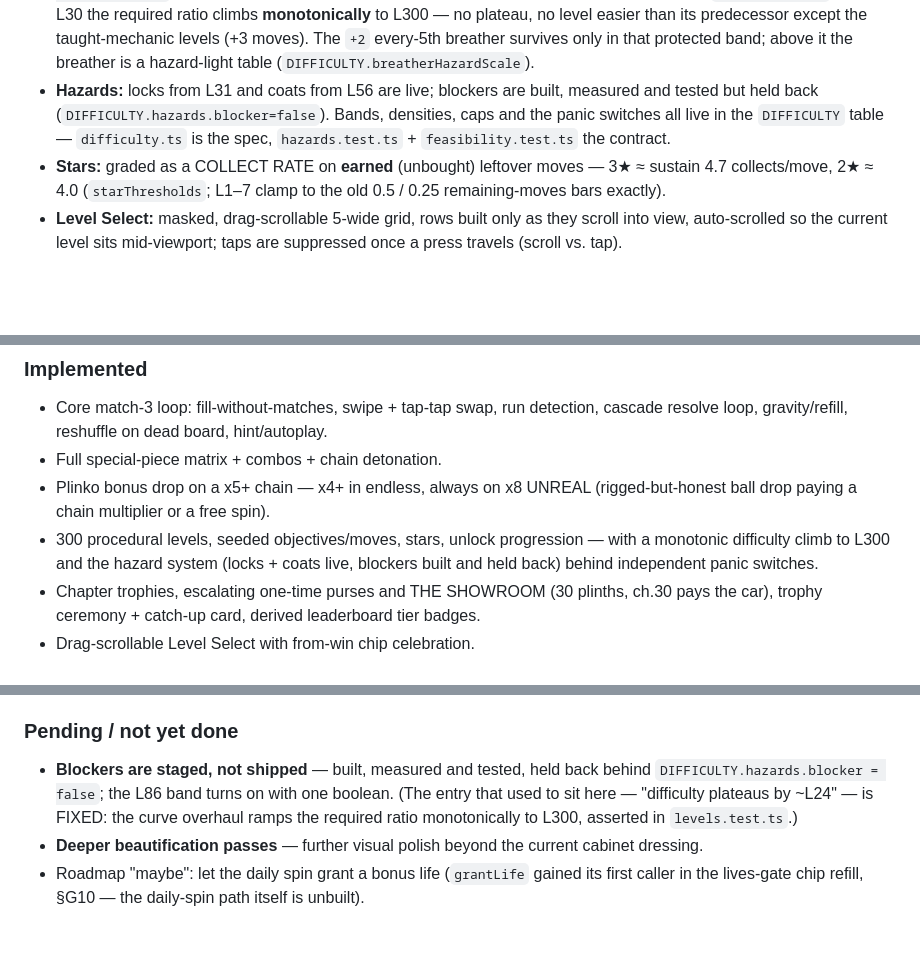
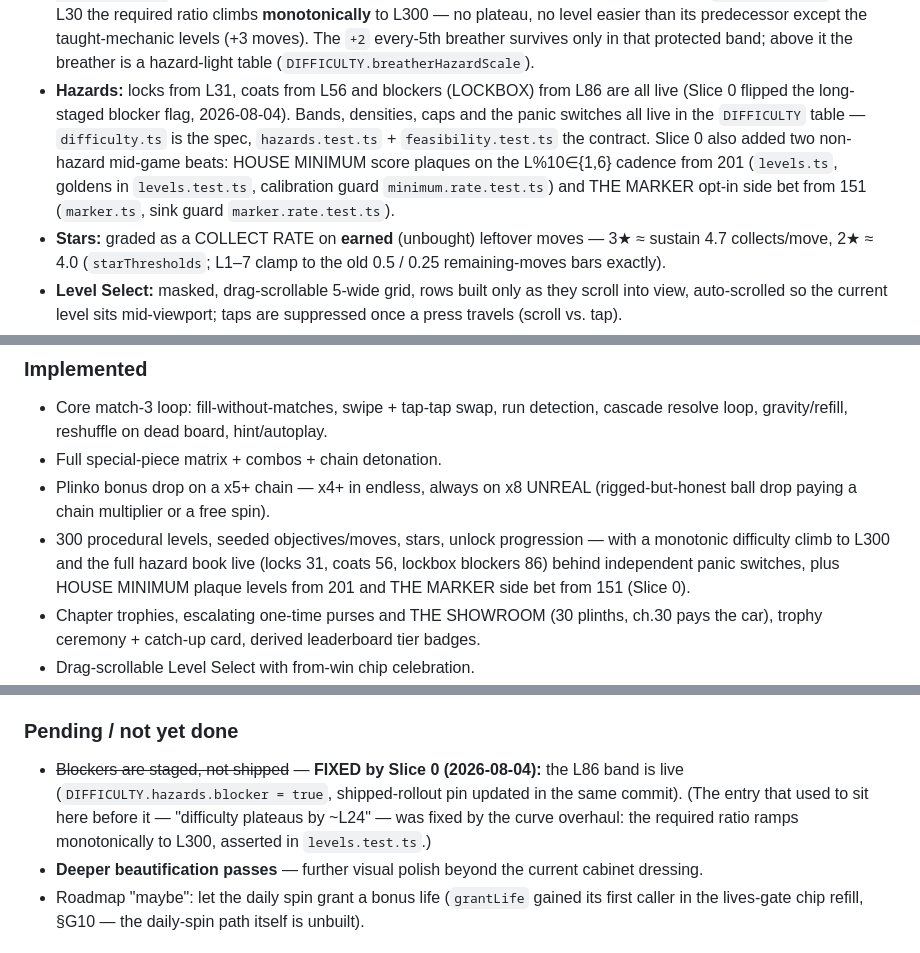
Before and after one commit to CorruptFun/viva-maya, a Markdown page: docs/BUILD_OVERVIEW.md, 3 parts joined by grey strips. Drawn GitHub-style; blank space fills up the shorter version.

```diff
--- a/docs/BUILD_OVERVIEW.md
+++ b/docs/BUILD_OVERVIEW.md
@@ -280,10 +280,13 @@ cascade ≥2; **MEGA WIN** at ≥4 (siren + big vibrate + cabinet flash). Win ad
   except the taught-mechanic levels (+3 moves). The `+2` every-5th breather survives
   only in that protected band; above it the breather is a hazard-light table
   (`DIFFICULTY.breatherHazardScale`).
-- **Hazards:** locks from L31 and coats from L56 are live; blockers are built, measured
-  and tested but held back (`DIFFICULTY.hazards.blocker=false`). Bands, densities, caps
+- **Hazards:** locks from L31, coats from L56 and blockers (LOCKBOX) from L86 are all live
+  (Slice 0 flipped the long-staged blocker flag, 2026-08-04). Bands, densities, caps
   and the panic switches all live in the `DIFFICULTY` table — `difficulty.ts` is the
-  spec, `hazards.test.ts` + `feasibility.test.ts` the contract.
+  spec, `hazards.test.ts` + `feasibility.test.ts` the contract. Slice 0 also added two
+  non-hazard mid-game beats: HOUSE MINIMUM score plaques on the L%10∈{1,6} cadence from
+  201 (`levels.ts`, goldens in `levels.test.ts`, calibration guard `minimum.rate.test.ts`)
+  and THE MARKER opt-in side bet from 151 (`marker.ts`, sink guard `marker.rate.test.ts`).
 - **Stars:** graded as a COLLECT RATE on **earned** (unbought) leftover moves — 3★ ≈
   sustain 4.7 collects/move, 2★ ≈ 4.0 (`starThresholds`; L1–7 clamp to the old
   0.5 / 0.25 remaining-moves bars exactly).
@@ -665,8 +668,9 @@ Vite's 500 kB warning threshold (it's Phaser's bundle; a non-fatal warning). `th
 - Plinko bonus drop on a x5+ chain — x4+ in endless, always on x8 UNREAL (rigged-but-honest ball drop
   paying a chain multiplier or a free spin).
 - 300 procedural levels, seeded objectives/moves, stars, unlock progression — with a
-  monotonic difficulty climb to L300 and the hazard system (locks + coats live,
-  blockers built and held back) behind independent panic switches.
+  monotonic difficulty climb to L300 and the full hazard book live (locks 31, coats 56,
+  lockbox blockers 86) behind independent panic switches, plus HOUSE MINIMUM plaque
+  levels from 201 and THE MARKER side bet from 151 (Slice 0).
 - Chapter trophies, escalating one-time purses and THE SHOWROOM (30 plinths, ch.30
   pays the car), trophy ceremony + catch-up card, derived leaderboard tier badges.
 - Drag-scrollable Level Select with from-win chip celebration.
@@ -687,11 +691,11 @@ Vite's 500 kB warning threshold (it's Phaser's bundle; a non-fatal warning). `th
 
 ### Pending / not yet done
 
-- **Blockers are staged, not shipped** — built, measured and tested, held back behind
-  `DIFFICULTY.hazards.blocker = false`; the L86 band turns on with one boolean. (The
-  entry that used to sit here — "difficulty plateaus by ~L24" — is FIXED: the curve
-  overhaul ramps the required ratio monotonically to L300, asserted in
-  `levels.test.ts`.)
+- ~~Blockers are staged, not shipped~~ — **FIXED by Slice 0 (2026-08-04):** the L86 band
+  is live (`DIFFICULTY.hazards.blocker = true`, shipped-rollout pin updated in the same
+  commit). (The entry that used to sit here before it — "difficulty plateaus by ~L24" —
+  was fixed by the curve overhaul: the required ratio ramps monotonically to L300,
+  asserted in `levels.test.ts`.)
 - **Deeper beautification passes** — further visual polish beyond the current cabinet
   dressing.
 - Roadmap "maybe": let the daily spin grant a bonus life (`grantLife` gained its first
```
Also changed, not shown: docs/GAME_DESIGN.md (+22 -4 lines).
